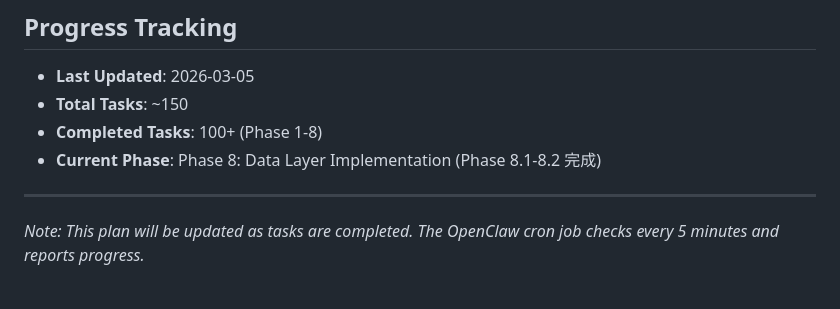
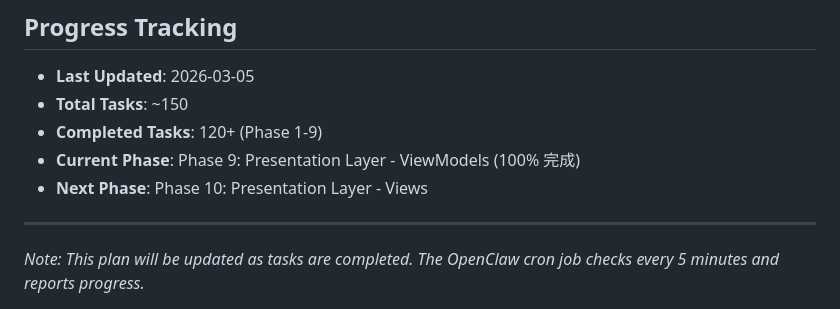
Before and after one commit to imK3/LifeCostTracker, a Markdown page: PLAN.md, the part around one of its changes. GitHub-like rendering.

Commit message:
标记 Phase 9 完成，更新总进度

```diff
--- a/PLAN.md
+++ b/PLAN.md
@@ -302,8 +302,9 @@
 ## Progress Tracking
 - **Last Updated**: 2026-03-05
 - **Total Tasks**: ~150
-- **Completed Tasks**: 100+ (Phase 1-8)
-- **Current Phase**: Phase 8: Data Layer Implementation (Phase 8.1-8.2 完成)
+- **Completed Tasks**: 120+ (Phase 1-9)
+- **Current Phase**: Phase 9: Presentation Layer - ViewModels (100% 完成)
+- **Next Phase**: Phase 10: Presentation Layer - Views
 
 ---
 
```
Also changed, not shown: other parts of PLAN.md (+34 -34 lines).
